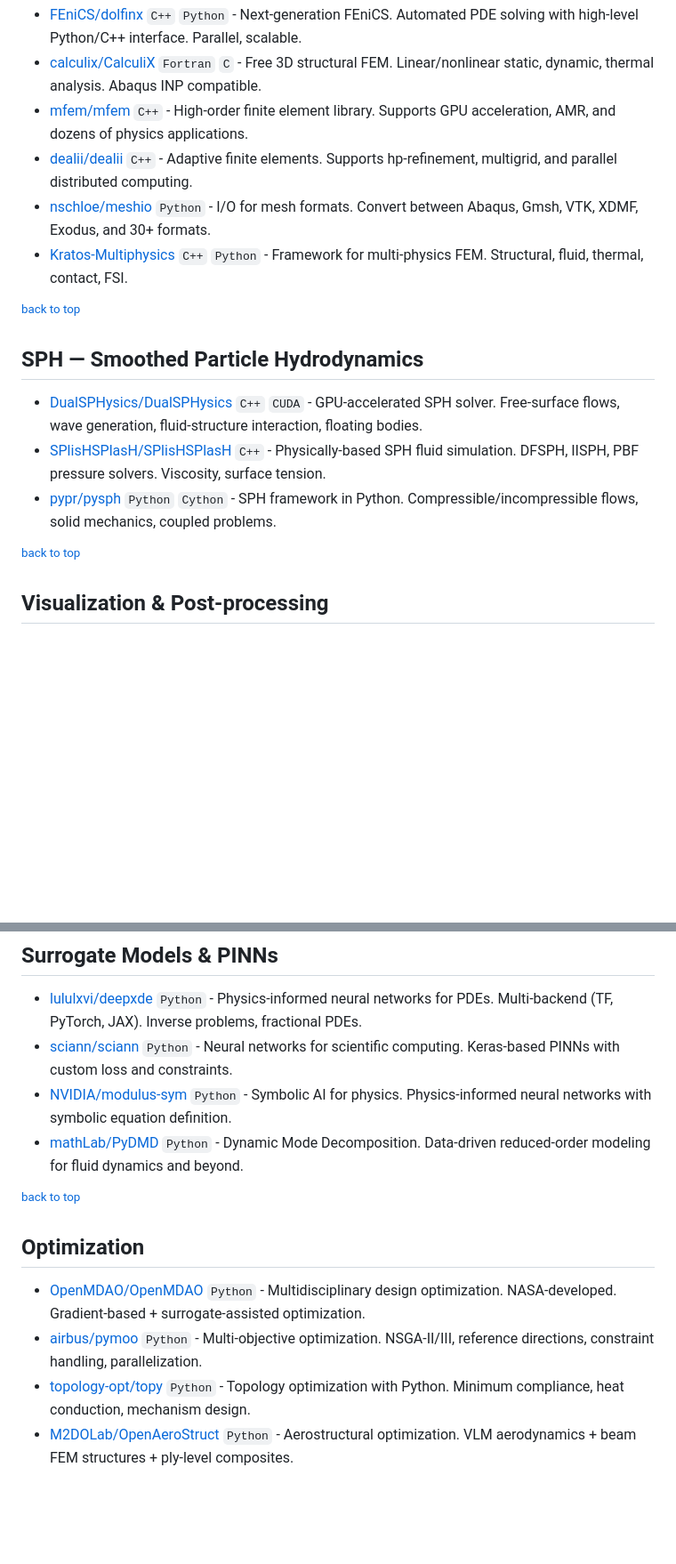
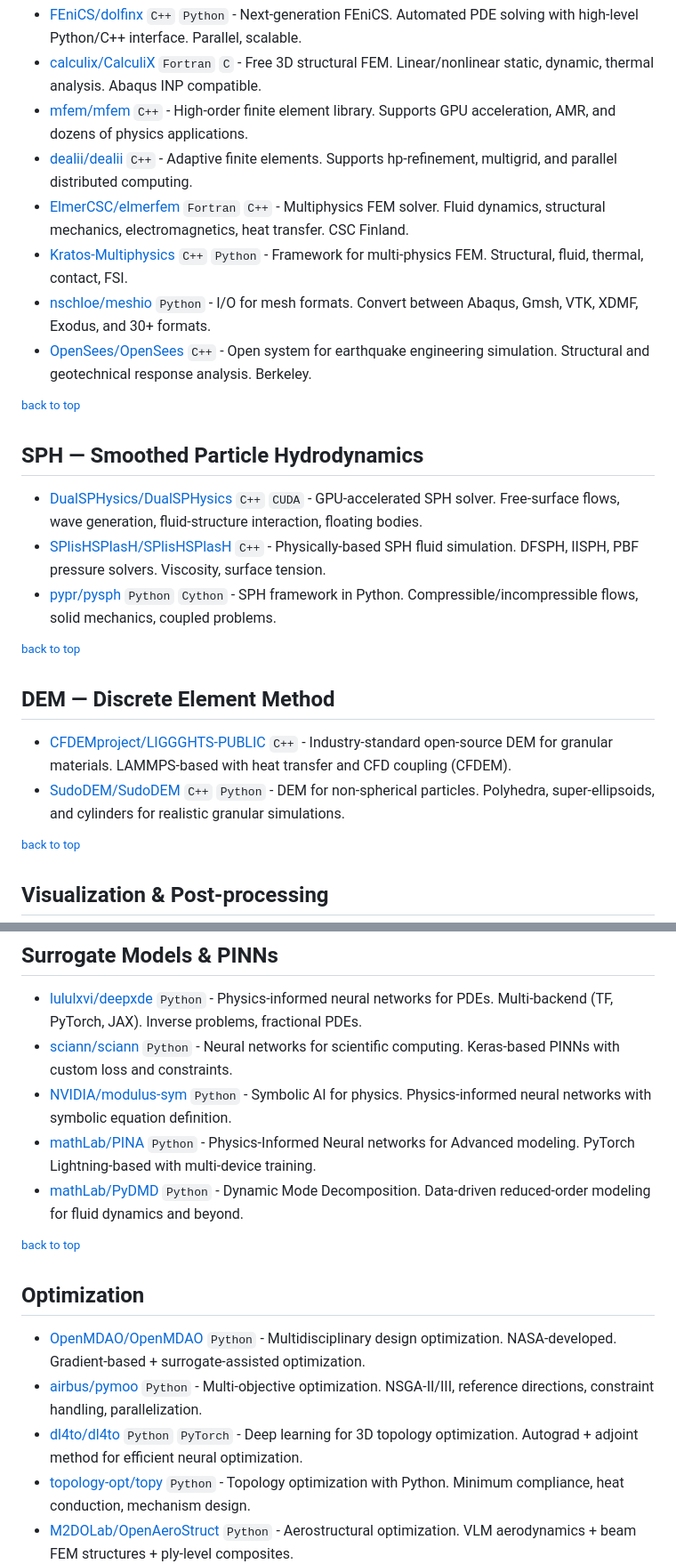
Before and after one commit to kimimgo/awesome-ai-cae, a Markdown page: README.md, 2 parts joined by grey strips. Shown at 89% size. Rendered like a GitHub page; blank space fills up the shorter version.

```diff
--- a/README.md
+++ b/README.md
@@ -70,8 +72,10 @@ Simulation · Visualization · Design · Manufacturing
 - [calculix/CalculiX](https://github.com/calculix/ccx) `Fortran` `C` - Free 3D structural FEM. Linear/nonlinear static, dynamic, thermal analysis. Abaqus INP compatible.
 - [mfem/mfem](https://github.com/mfem/mfem) `C++` - High-order finite element library. Supports GPU acceleration, AMR, and dozens of physics applications.
 - [dealii/dealii](https://github.com/dealii/dealii) `C++` - Adaptive finite elements. Supports hp-refinement, multigrid, and parallel distributed computing.
+- [ElmerCSC/elmerfem](https://github.com/ElmerCSC/elmerfem) `Fortran` `C++` - Multiphysics FEM solver. Fluid dynamics, structural mechanics, electromagnetics, heat transfer. CSC Finland.
+- [Kratos-Multiphysics](https://github.com/KratosMultiphysics/Kratos) `C++` `Python` - Framework for multi-physics FEM. Structural, fluid, thermal, contact, FSI.
 - [nschloe/meshio](https://github.com/nschloe/meshio) `Python` - I/O for mesh formats. Convert between Abaqus, Gmsh, VTK, XDMF, Exodus, and 30+ formats.
-- [Kratos-Multiphysics](https://github.com/KratosMultiphysics/Kratos) `C++` `Python` - Framework for multi-physics FEM. Structural, fluid, thermal, contact, FSI.
+- [OpenSees/OpenSees](https://github.com/OpenSees/OpenSees) `C++` - Open system for earthquake engineering simulation. Structural and geotechnical response analysis. Berkeley.
 
 <sup>[back to top](#contents)</sup>
 
@@ -80,6 +84,13 @@ Simulation · Visualization · Design · Manufacturing
 - [DualSPHysics/DualSPHysics](https://github.com/DualSPHysics/DualSPHysics) `C++` `CUDA` - GPU-accelerated SPH solver. Free-surface flows, wave generation, fluid-structure interaction, floating bodies.
 - [SPlisHSPlasH/SPlisHSPlasH](https://github.com/InteractiveComputerGraphics/SPlisHSPlasH) `C++` - Physically-based SPH fluid simulation. DFSPH, IISPH, PBF pressure solvers. Viscosity, surface tension.
 - [pypr/pysph](https://github.com/pypr/pysph) `Python` `Cython` - SPH framework in Python. Compressible/incompressible flows, solid mechanics, coupled problems.
+
+<sup>[back to top](#contents)</sup>
+
+## DEM — Discrete Element Method
+
+- [CFDEMproject/LIGGGHTS-PUBLIC](https://github.com/CFDEMproject/LIGGGHTS-PUBLIC) `C++` - Industry-standard open-source DEM for granular materials. LAMMPS-based with heat transfer and CFD coupling (CFDEM).
+- [SudoDEM/SudoDEM](https://github.com/SudoDEM/SudoDEM) `C++` `Python` - DEM for non-spherical particles. Polyhedra, super-ellipsoids, and cylinders for realistic granular simulations.
 
 <sup>[back to top](#contents)</sup>
 
@@ -130,6 +157,7 @@ Simulation · Visualization · Design · Manufacturing
 - [lululxvi/deepxde](https://github.com/lululxvi/deepxde) `Python` - Physics-informed neural networks for PDEs. Multi-backend (TF, PyTorch, JAX). Inverse problems, fractional PDEs.
 - [sciann/sciann](https://github.com/sciann/sciann) `Python` - Neural networks for scientific computing. Keras-based PINNs with custom loss and constraints.
 - [NVIDIA/modulus-sym](https://github.com/NVIDIA/modulus-sym) `Python` - Symbolic AI for physics. Physics-informed neural networks with symbolic equation definition.
+- [mathLab/PINA](https://github.com/mathLab/PINA) `Python` - Physics-Informed Neural networks for Advanced modeling. PyTorch Lightning-based with multi-device training.
 - [mathLab/PyDMD](https://github.com/mathLab/PyDMD) `Python` - Dynamic Mode Decomposition. Data-driven reduced-order modeling for fluid dynamics and beyond.
 
 <sup>[back to top](#contents)</sup>
@@ -138,6 +166,7 @@ Simulation · Visualization · Design · Manufacturing
 
 - [OpenMDAO/OpenMDAO](https://github.com/OpenMDAO/OpenMDAO) `Python` - Multidisciplinary design optimization. NASA-developed. Gradient-based + surrogate-assisted optimization.
 - [airbus/pymoo](https://github.com/anyoptimization/pymoo) `Python` - Multi-objective optimization. NSGA-II/III, reference directions, constraint handling, parallelization.
+- [dl4to/dl4to](https://github.com/dl4to/dl4to) `Python` `PyTorch` - Deep learning for 3D topology optimization. Autograd + adjoint method for efficient neural optimization.
 - [topology-opt/topy](https://github.com/williamhunter/topy) `Python` - Topology optimization with Python. Minimum compliance, heat conduction, mechanism design.
 - [M2DOLab/OpenAeroStruct](https://github.com/mdolab/OpenAeroStruct) `Python` - Aerostructural optimization. VLM aerodynamics + beam FEM structures + ply-level composites.
 
```
Also changed, not shown: other parts of README.md (+18 -0 lines).
